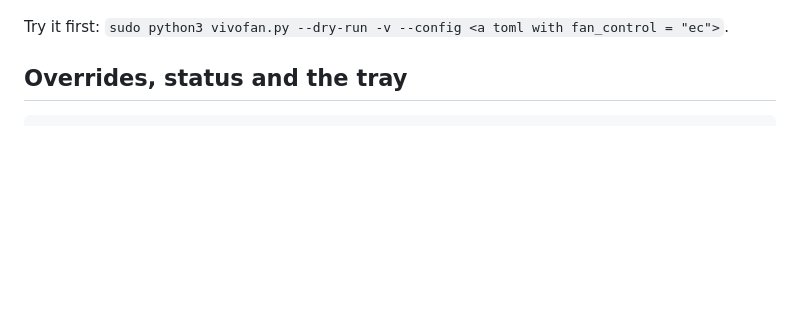
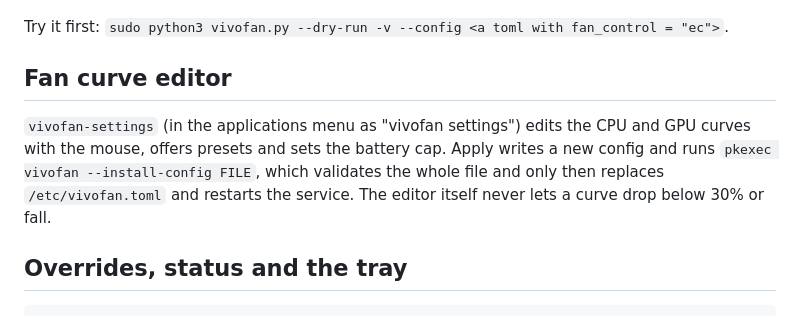
Before and after one commit to Poopoomanu/vivofan, a Markdown page: vivofan/README.md, the part around the change. Drawn GitHub-style; blank space fills up the shorter version.

```diff
--- a/vivofan/README.md
+++ b/vivofan/README.md
@@ -47,6 +47,14 @@ channel MyASUS uses (see `../FINDINGS.md`, Path 3). Off by default.
 - Refuses to run on any other board.
 
 Try it first: `sudo python3 vivofan.py --dry-run -v --config <a toml with fan_control = "ec">`.
+
+## Fan curve editor
+
+`vivofan-settings` (in the applications menu as "vivofan settings") edits the
+CPU and GPU curves with the mouse, offers presets and sets the battery cap.
+Apply writes a new config and runs `pkexec vivofan --install-config FILE`,
+which validates the whole file and only then replaces `/etc/vivofan.toml` and
+restarts the service. The editor itself never lets a curve drop below 30% or fall.
 
 ## Overrides, status and the tray
 
```
Also changed, not shown: README.md (+10 -1 lines), docs/settings.png (added), 10 other files.
